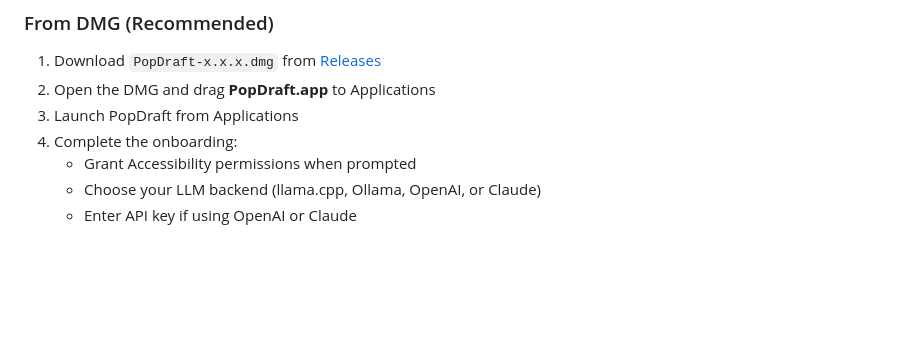
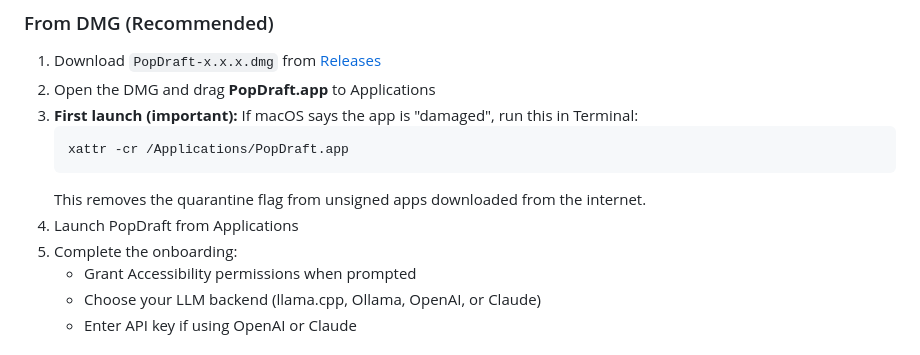
Before and after one commit to bachner/PopDraft, a Markdown page: README.md, the part around the change. Rendered like a GitHub page; blank space fills up the shorter version.

Commit message:
Add Gatekeeper workaround to installation instructions

````diff
--- a/README.md
+++ b/README.md
@@ -43,8 +43,13 @@ Direct shortcuts for common actions:
 
 1. Download `PopDraft-x.x.x.dmg` from [Releases](../../releases)
 2. Open the DMG and drag **PopDraft.app** to Applications
-3. Launch PopDraft from Applications
-4. Complete the onboarding:
+3. **First launch (important):** If macOS says the app is "damaged", run this in Terminal:
+   ```bash
+   xattr -cr /Applications/PopDraft.app
+   ```
+   This removes the quarantine flag from unsigned apps downloaded from the internet.
+4. Launch PopDraft from Applications
+5. Complete the onboarding:
    - Grant Accessibility permissions when prompted
    - Choose your LLM backend (llama.cpp, Ollama, OpenAI, or Claude)
    - Enter API key if using OpenAI or Claude
````
